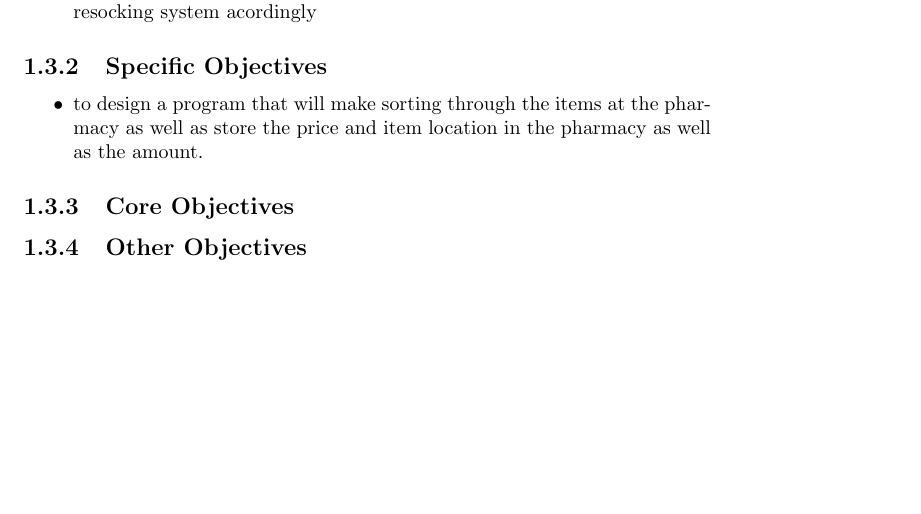
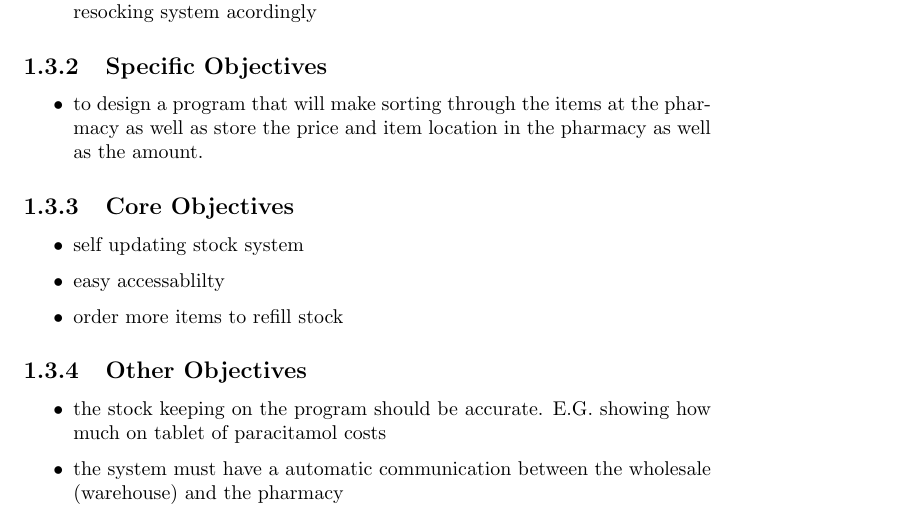
Before and after one commit to henrymlongroad/computing-coursework.exe, a LaTeX document (coursework.tex, which reads Analysis/analysis.tex): part of page 8 of 23, cut so that both start at the same text, the shorter picture padded with empty space. Compiled offline with pdfLaTeX.

Commit message:
updating

```diff
--- a/Analysis/analysis.tex
+++ b/Analysis/analysis.tex
@@ -121,11 +123,17 @@ Data & Uses & Name \\
 	\item to design a program that will make sorting through the items at the pharmacy as well as store the price and item location in the pharmacy as well as the amount.
 \end{itemize}
 \subsection{Core Objectives}
-
+\begin{itemize}
+\item self updating stock system
+\item easy accessablilty
+\item order more items to refill stock
+\end{itemize}
 \subsection{Other Objectives}
-
+\begin{itemize}
+    \item the stock keeping on the program should be accurate. E.G. showing how much on tablet of paracitamol costs
+    \item the system must have a automatic communication between the wholesale (warehouse) and the pharmacy
+\end{itemize}
 \section{ER Diagrams and Descriptions}
-
 \subsection{ER Diagram}
 \begin{figure}[ht!]
 \centering
```
Also changed, not shown: Analysis/table 1.JPG (deleted), table 1.JPG (added), Analysis/analysis.tex (9 more changed lines).
